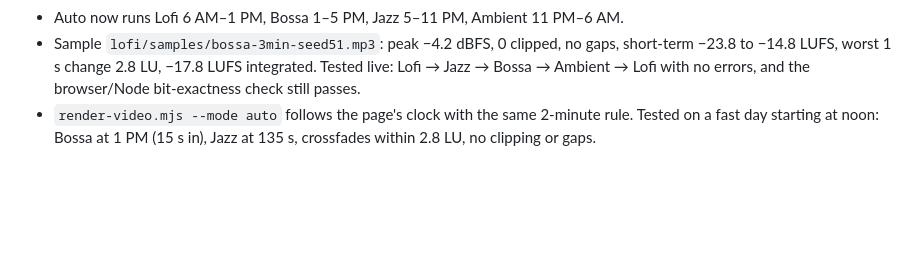
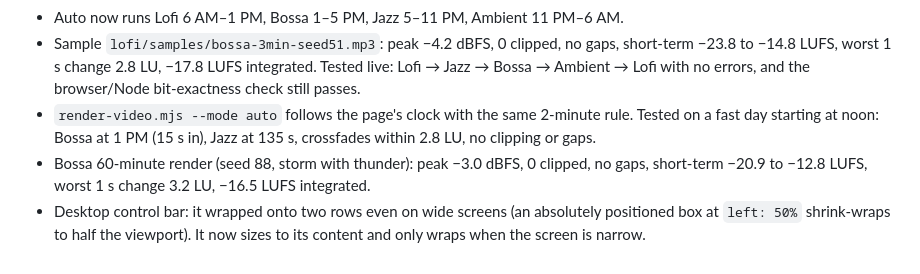
Before and after one commit to adubry75/dubry-site, a Markdown page: DECISIONS.md, the part around the change. Rendered like a GitHub page; blank space fills up the shorter version.

Commit message:
DECISIONS: bossa hour check, control bar fix
Co-Authored-By: Claude Opus 5.5 <noreply@anthropic.com>
Claude-Session: https://claude.ai/code/session_01X56G1ztXr5xdhu8tQZw1eN

```diff
--- a/DECISIONS.md
+++ b/DECISIONS.md
@@ -306,3 +306,7 @@ weather changes, rapid switching, NaN injection, timing). Its real findings, all
   and the browser/Node bit-exactness check still passes.
 - `render-video.mjs --mode auto` follows the page's clock with the same 2-minute rule. Tested on a fast day
   starting at noon: Bossa at 1 PM (15 s in), Jazz at 135 s, crossfades within 2.8 LU, no clipping or gaps.
+- Bossa 60-minute render (seed 88, storm with thunder): peak −3.0 dBFS, 0 clipped, no gaps, short-term −20.9 to
+  −12.8 LUFS, worst 1 s change 3.2 LU, −16.5 LUFS integrated.
+- Desktop control bar: it wrapped onto two rows even on wide screens (an absolutely positioned box at `left: 50%`
+  shrink-wraps to half the viewport). It now sizes to its content and only wraps when the screen is narrow.
```
